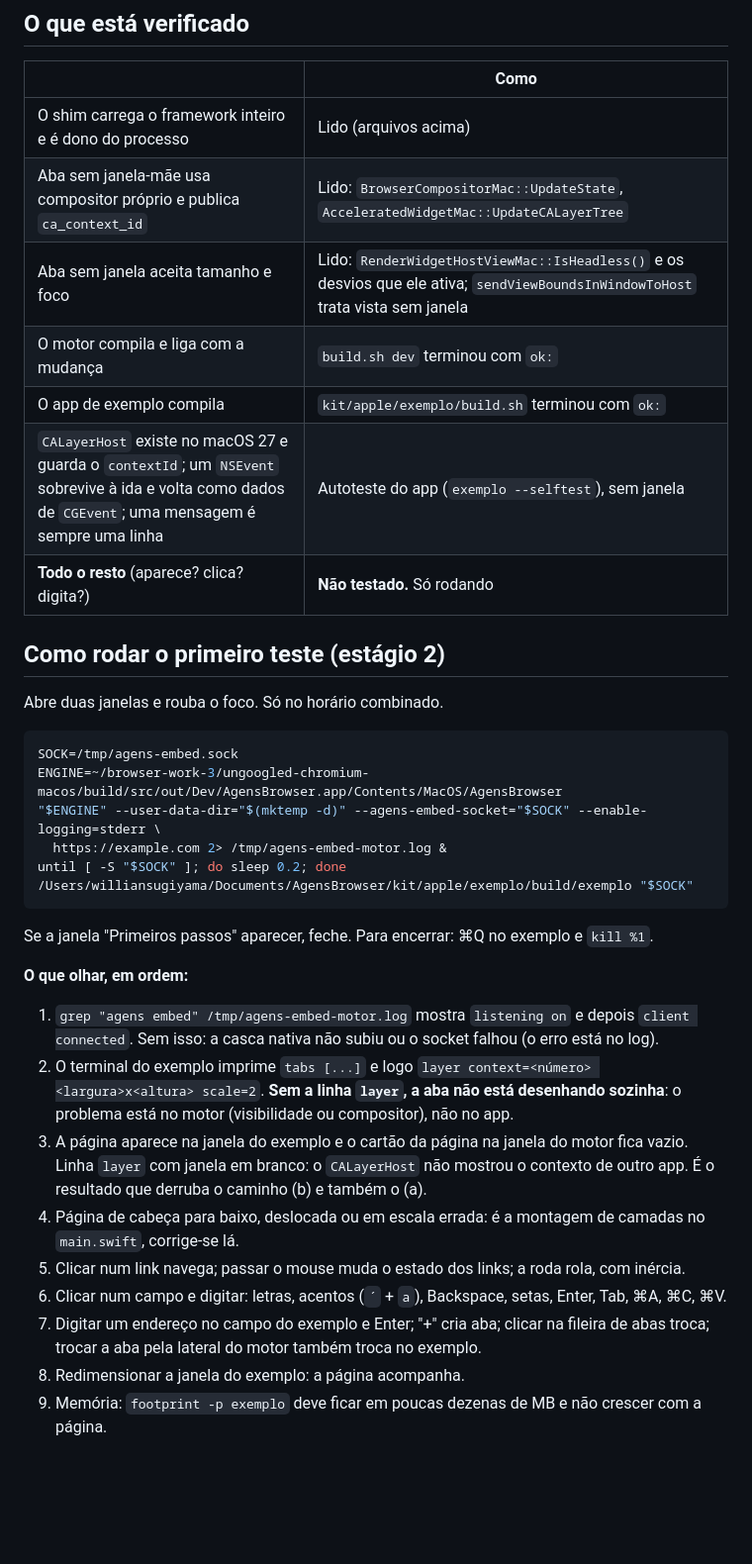
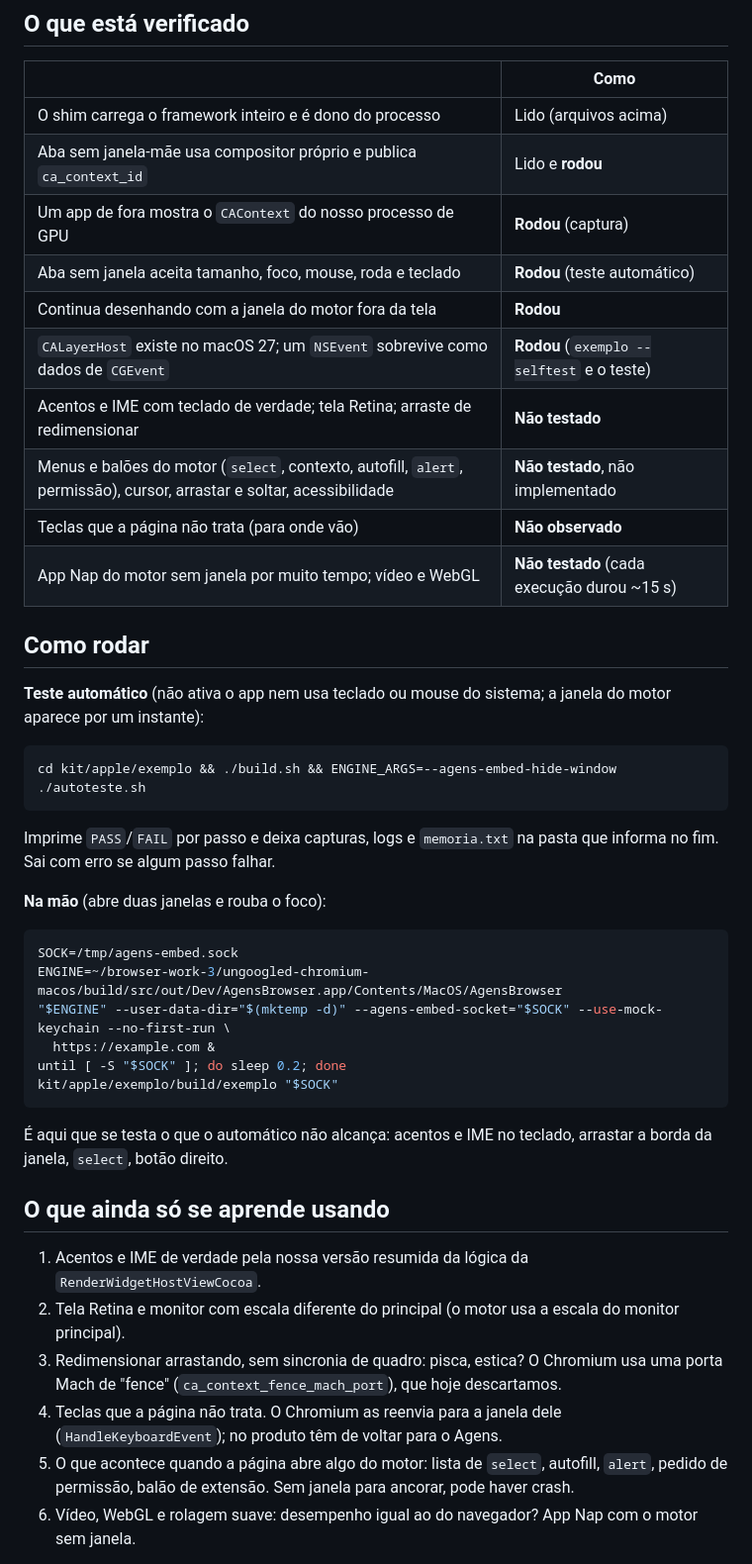
Before and after one commit to SugiyamaLabs/browser, a Markdown page: docs/poc/embed.md, the part around one of its changes. Shown at 99% size. GitHub-like rendering; blank space fills up the shorter version.

Commit message:
Embed proof, stage 2: a tab shown and driven from another process works; repeatable test

````diff
--- a/docs/poc/embed.md
+++ b/docs/poc/embed.md
@@ -86,37 +115,45 @@ Issue #58. Estágio 1: leitura do código, implementação e compilação. **Nad
 | | Como |
 |---|---|
 | O shim carrega o framework inteiro e é dono do processo | Lido (arquivos acima) |
-| Aba sem janela-mãe usa compositor próprio e publica `ca_context_id` | Lido: `BrowserCompositorMac::UpdateState`, `AcceleratedWidgetMac::UpdateCALayerTree` |
-| Aba sem janela aceita tamanho e foco | Lido: `RenderWidgetHostViewMac::IsHeadless()` e os desvios que ele ativa; `sendViewBoundsInWindowToHost` trata vista sem janela |
-| O motor compila e liga com a mudança | `build.sh dev` terminou com `ok:` |
-| O app de exemplo compila | `kit/apple/exemplo/build.sh` terminou com `ok:` |
-| `CALayerHost` existe no macOS 27 e guarda o `contextId`; um `NSEvent` sobrevive à ida e volta como dados de `CGEvent`; uma mensagem é sempre uma linha | Autoteste do app (`exemplo --selftest`), sem janela |
-| **Todo o resto** (aparece? clica? digita?) | **Não testado.** Só rodando |
+| Aba sem janela-mãe usa compositor próprio e publica `ca_context_id` | Lido e **rodou** |
+| Um app de fora mostra o `CAContext` do nosso processo de GPU | **Rodou** (captura) |
+| Aba sem janela aceita tamanho, foco, mouse, roda e teclado | **Rodou** (teste automático) |
+| Continua desenhando com a janela do motor fora da tela | **Rodou** |
+| `CALayerHost` existe no macOS 27; um `NSEvent` sobrevive como dados de `CGEvent` | **Rodou** (`exemplo --selftest` e o teste) |
+| Acentos e IME com teclado de verdade; tela Retina; arraste de redimensionar | **Não testado** |
+| Menus e balões do motor (`select`, contexto, autofill, `alert`, permissão), cursor, arrastar e soltar, acessibilidade | **Não testado**, não implementado |
+| Teclas que a página não trata (para onde vão) | **Não observado** |
+| App Nap do motor sem janela por muito tempo; vídeo e WebGL | **Não testado** (cada execução durou ~15 s) |
 
-## Como rodar o primeiro teste (estágio 2)
+## Como rodar
 
-Abre duas janelas e rouba o foco. Só no horário combinado.
+**Teste automático** (não ativa o app nem usa teclado ou mouse do sistema; a janela do motor aparece por um instante):
+
+```sh
+cd kit/apple/exemplo && ./build.sh && ENGINE_ARGS=--agens-embed-hide-window ./autoteste.sh
+```
+
+Imprime `PASS`/`FAIL` por passo e deixa capturas, logs e `memoria.txt` na pasta que informa no fim. Sai com erro se algum passo falhar.
+
+**Na mão** (abre duas janelas e rouba o foco):
 
 ```sh
 SOCK=/tmp/agens-embed.sock
 ENGINE=~/browser-work-3/ungoogled-chromium-macos/build/src/out/Dev/AgensBrowser.app/Contents/MacOS/AgensBrowser
-"$ENGINE" --user-data-dir="$(mktemp -d)" --agens-embed-socket="$SOCK" --enable-logging=stderr \
-  https://example.com 2> /tmp/agens-embed-motor.log &
+"$ENGINE" --user-data-dir="$(mktemp -d)" --agens-embed-socket="$SOCK" --use-mock-keychain --no-first-run \
+  https://example.com &
 until [ -S "$SOCK" ]; do sleep 0.2; done
-/Users/williansugiyama/Documents/AgensBrowser/kit/apple/exemplo/build/exemplo "$SOCK"
+kit/apple/exemplo/build/exemplo "$SOCK"
 ```
 
-Se a janela "Primeiros passos" aparecer, feche. Para encerrar: ⌘Q no exemplo e `kill %1`.
+É aqui que se testa o que o automático não alcança: acentos e IME no teclado, arrastar a borda da janela, `select`, botão direito.
 
-**O que olhar, em ordem:**
+## O que ainda só se aprende usando
 
-1. `grep "agens embed" /tmp/agens-embed-motor.log` mostra `listening on` e depois `client connected`. Sem isso: a casca nativa não subiu ou o socket falhou (o erro está no log).
-2. O terminal do exemplo imprime `tabs [...]` e logo `layer context=<número> <largura>x<altura> scale=2`. **Sem a linha `layer`, a aba não está desenhando sozinha**: o problema está no motor (visibilidade ou compositor), não no app.
-3. A página aparece na janela do exemplo e o cartão da página na janela do motor fica vazio. Linha `layer` com janela em branco: o `CALayerHost` não mostrou o contexto de outro app. É o resultado que derruba o caminho (b) e também o (a).
-4. Página de cabeça para baixo, deslocada ou em escala errada: é a montagem de camadas no `main.swift`, corrige-se lá.
-5. Clicar num link navega; passar o mouse muda o estado dos links; a roda rola, com inércia.
-6. Clicar num campo e digitar: letras, acentos (`´` + `a`), Backspace, setas, Enter, Tab, ⌘A, ⌘C, ⌘V.
-7. Digitar um endereço no campo do exemplo e Enter; "+" cria aba; clicar na fileira de abas troca; trocar a aba pela lateral do motor também troca no exemplo.
-8. Redimensionar a janela do exemplo: a página acompanha.
-9. Memória: `footprint -p exemplo` deve ficar em poucas dezenas de MB e não crescer com a página.
+1. Acentos e IME de verdade pela nossa versão resumida da lógica da `RenderWidgetHostViewCocoa`.
+2. Tela Retina e monitor com escala diferente do principal (o motor usa a escala do monitor principal).
+3. Redimensionar arrastando, sem sincronia de quadro: pisca, estica? O Chromium usa uma porta Mach de "fence" (`ca_context_fence_mach_port`), que hoje descartamos.
+4. Teclas que a página não trata. O Chromium as reenvia para a janela dele (`HandleKeyboardEvent`); no produto têm de voltar para o Agens.
+5. O que acontece quando a página abre algo do motor: lista de `select`, autofill, `alert`, pedido de permissão, balão de extensão. Sem janela para ancorar, pode haver crash.
+6. Vídeo, WebGL e rolagem suave: desempenho igual ao do navegador? App Nap com o motor sem janela.
 
````
Also changed, not shown: other parts of docs/poc/embed.md (+37 -23 lines), docs/poc/embed.png (added), 6 other files.
